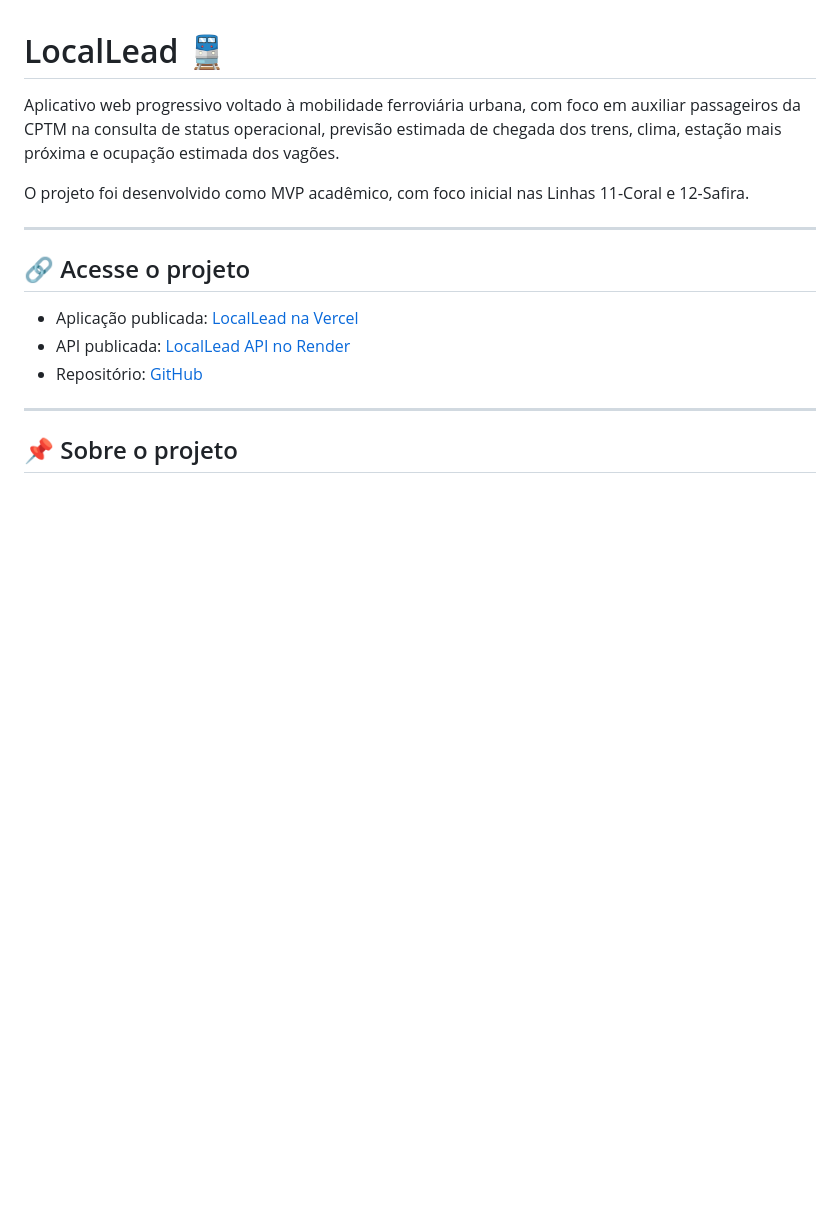
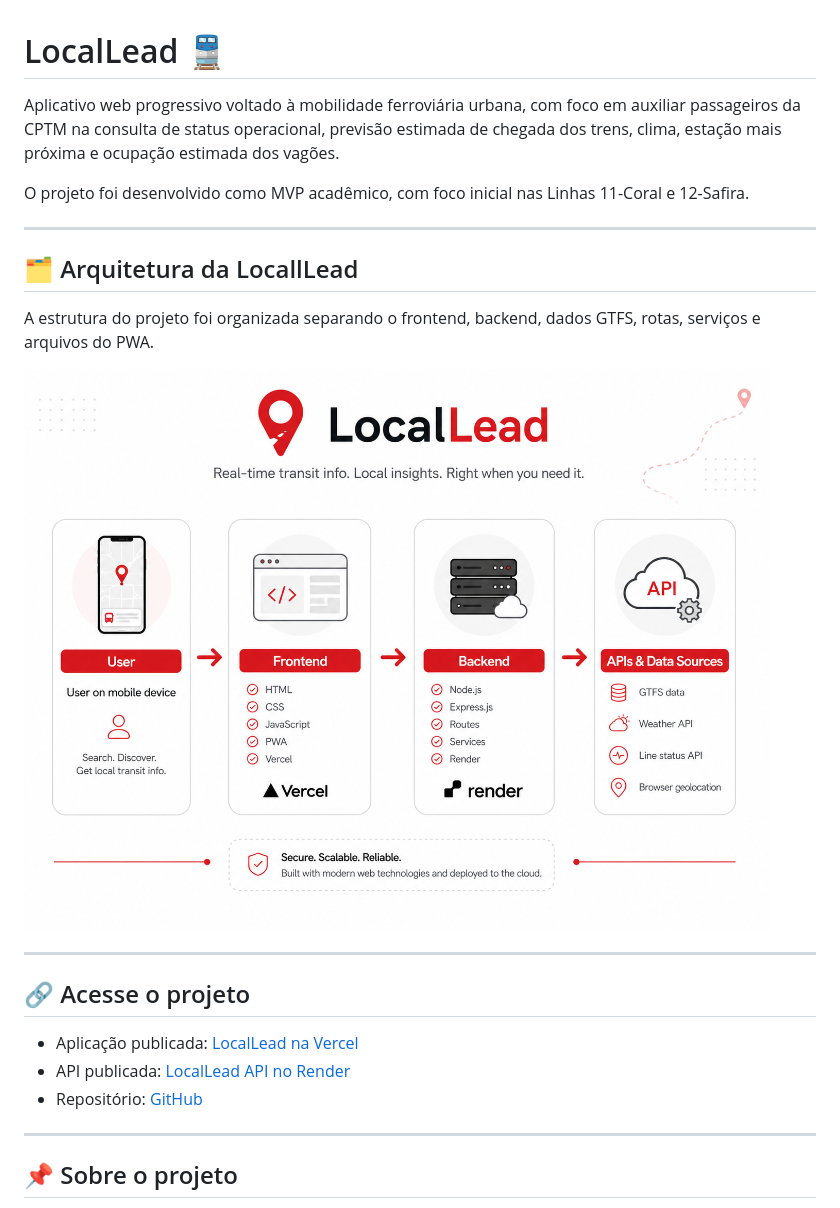
Before and after one commit to EnzoNukui/mvp_locallead, a Markdown page: readme.md, the part around one of its changes. GitHub-like rendering; pictures changed too: docs/images/diagrama_visual.png (added); blank space fills up the shorter version.

```diff
--- a/readme.md
+++ b/readme.md
@@ -3,6 +3,14 @@
 Aplicativo web progressivo voltado à mobilidade ferroviária urbana, com foco em auxiliar passageiros da CPTM na consulta de status operacional, previsão estimada de chegada dos trens, clima, estação mais próxima e ocupação estimada dos vagões.
 
 O projeto foi desenvolvido como MVP acadêmico, com foco inicial nas Linhas 11-Coral e 12-Safira.
+
+---
+
+## 🗂️ Arquitetura da LocallLead
+
+A estrutura do projeto foi organizada separando o frontend, backend, dados GTFS, rotas, serviços e arquivos do PWA.
+
+![Estrutura do projeto](./docs/images/diagrama_visual.png)
 
 ---
 
```
Also changed, not shown: other parts of readme.md (+6 -0 lines), docs/images/home_locallead.jpg (added), docs/images/linha_locallead.jpg (added), docs/images/vagoes_locallead.jpg (added).
